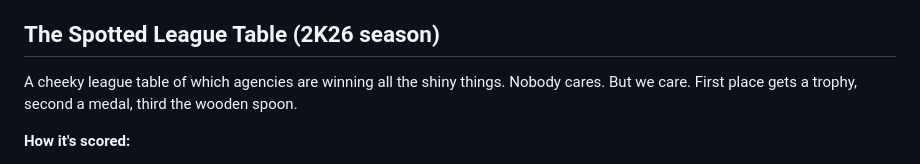
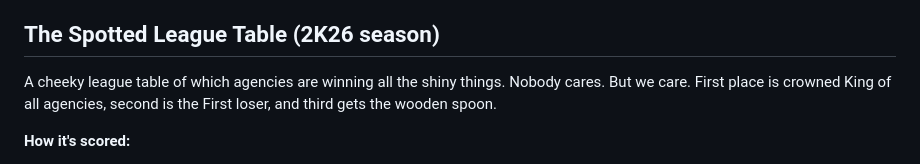
Before and after one commit to georgepohl2-design/spotted-daily-ads, a Markdown page: README.md, the part around the change. GitHub-like rendering.

Commit message:
League podium: King of all agencies, First loser, Wooden spoon, sized biggest to smallest
Co-Authored-By: Claude Opus 5.5 <noreply@anthropic.com>

```diff
--- a/README.md
+++ b/README.md
@@ -82,7 +82,7 @@ The details are in [AUTOMATION.md](AUTOMATION.md).
 
 ## The Spotted League Table (2K26 season)
 
-A cheeky league table of which agencies are winning all the shiny things. Nobody cares. But we care. First place gets a trophy, second a medal, third the wooden spoon.
+A cheeky league table of which agencies are winning all the shiny things. Nobody cares. But we care. First place is crowned King of all agencies, second is the First loser, and third gets the wooden spoon.
 
 **How it's scored:**
 - **It's scored off the Spotted ad.** Agencies score when their work is picked.
```
Also changed, not shown: DESIGN.md (+1 -1 lines), docs/store/3-league.png, 2 other files.
